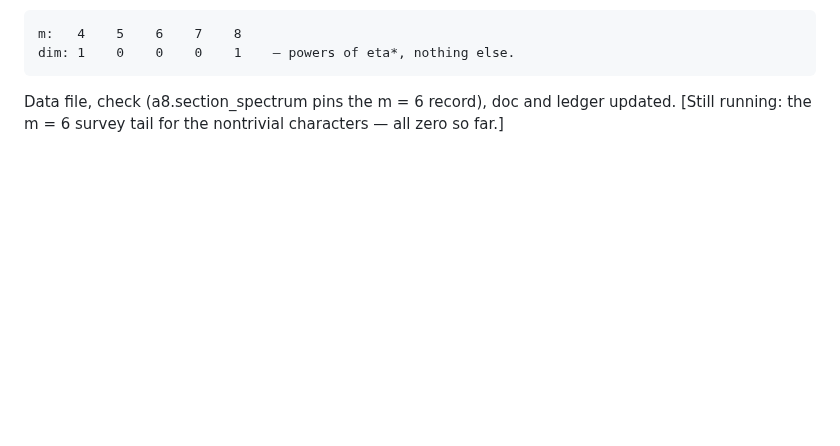
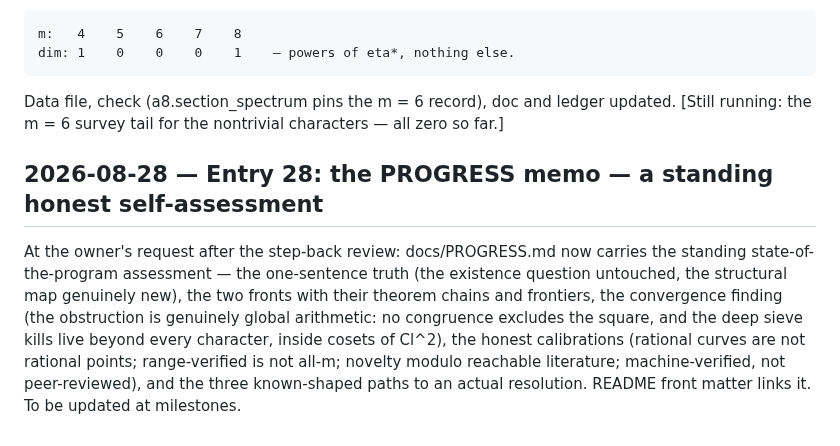
Before and after one commit to CosmicWill/magic-square-of-squares-3x3, a Markdown page: RESEARCH_LOG.md, the part around the change. Drawn GitHub-style; blank space fills up the shorter version.

```diff
--- a/RESEARCH_LOG.md
+++ b/RESEARCH_LOG.md
@@ -1139,3 +1139,18 @@ complete with no gaps:
 Data file, check (a8.section_spectrum pins the m = 6 record), doc
 and ledger updated. [Still running: the m = 6 survey tail for the
 nontrivial characters — all zero so far.]
+
+## 2026-08-28 — Entry 28: the PROGRESS memo — a standing honest self-assessment
+
+At the owner's request after the step-back review: docs/PROGRESS.md
+now carries the standing state-of-the-program assessment — the
+one-sentence truth (the existence question untouched, the structural
+map genuinely new), the two fronts with their theorem chains and
+frontiers, the convergence finding (the obstruction is genuinely
+global arithmetic: no congruence excludes the square, and the deep
+sieve kills live beyond every character, inside cosets of Cl^2),
+the honest calibrations (rational curves are not rational points;
+range-verified is not all-m; novelty modulo reachable literature;
+machine-verified, not peer-reviewed), and the three known-shaped
+paths to an actual resolution. README front matter links it. To be
+updated at milestones.
```
Also changed, not shown: README.md (+3 -1 lines), docs/PROGRESS.md (added, +160 -0 lines).
